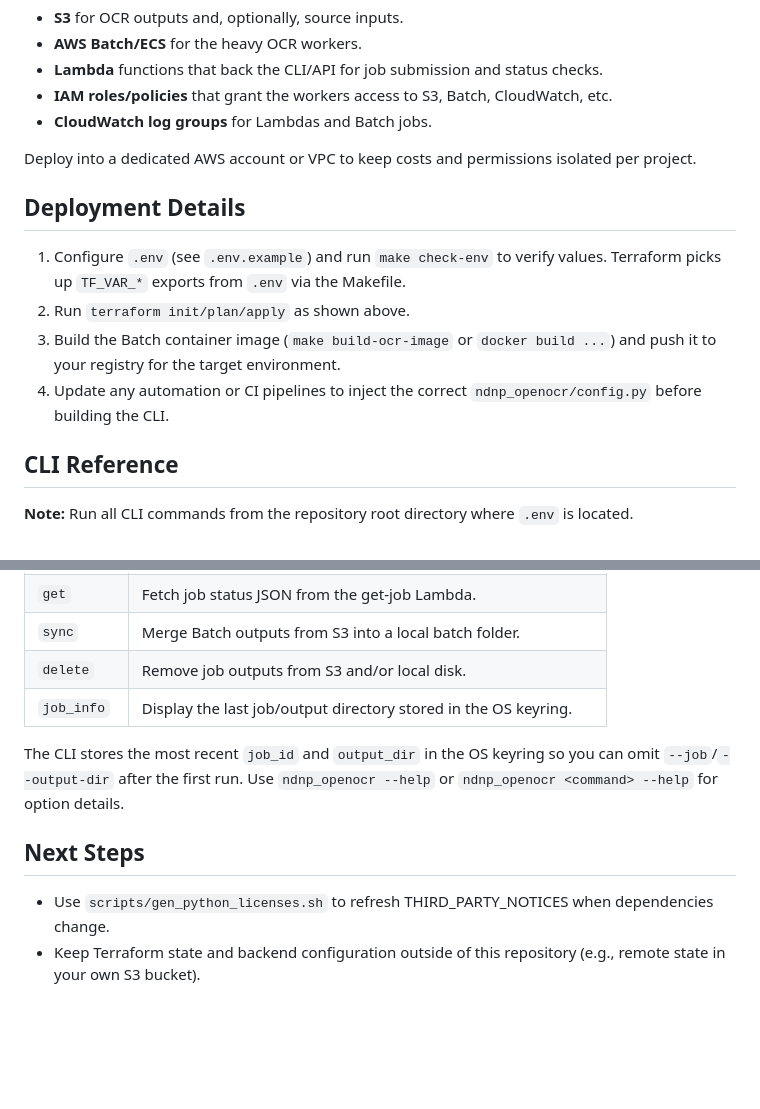
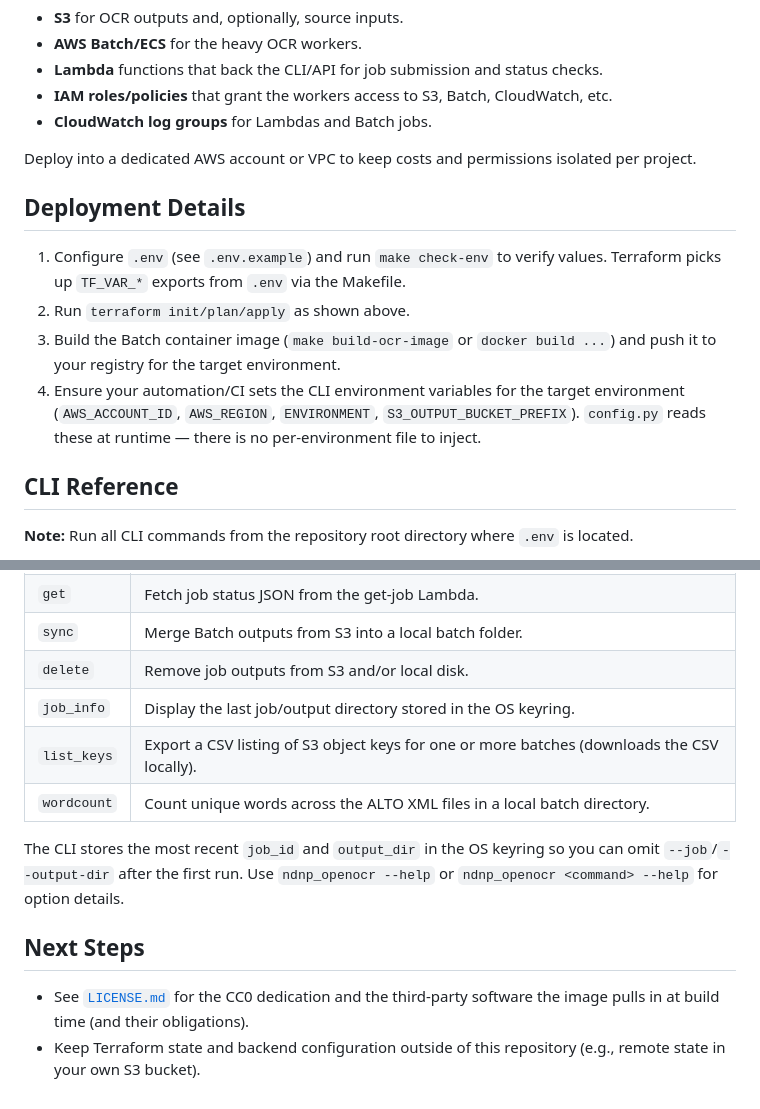
Before and after one commit to LibraryOfCongress/ndnp-open-ocr, a Markdown page: README.md, 2 parts joined by grey strips. Drawn GitHub-style; blank space fills up the shorter version.

```diff
--- a/README.md
+++ b/README.md
@@ -169,12 +174,13 @@ Terraform creates the AWS resources NDNP Open OCR needs to run at scale:
 
 Deploy into a dedicated AWS account or VPC to keep costs and permissions isolated per project.
 
+
 ## Deployment Details
 
 1. Configure `.env` (see `.env.example`) and run `make check-env` to verify values. Terraform picks up `TF_VAR_*` exports from `.env` via the Makefile.
 2. Run `terraform init/plan/apply` as shown above.
 3. Build the Batch container image (`make build-ocr-image` or `docker build ...`) and push it to your registry for the target environment.
-4. Update any automation or CI pipelines to inject the correct `ndnp_openocr/config.py` before building the CLI.
+4. Ensure your automation/CI sets the CLI environment variables for the target environment (`AWS_ACCOUNT_ID`, `AWS_REGION`, `ENVIRONMENT`, `S3_OUTPUT_BUCKET_PREFIX`). `config.py` reads these at runtime — there is no per-environment file to inject.
 
 ## CLI Reference
 
@@ -189,10 +195,12 @@ Deploy into a dedicated AWS account or VPC to keep costs and permissions isolate
 | `sync`      | Merge Batch outputs from S3 into a local batch folder. |
 | `delete`    | Remove job outputs from S3 and/or local disk. |
 | `job_info`  | Display the last job/output directory stored in the OS keyring. |
+| `list_keys` | Export a CSV listing of S3 object keys for one or more batches (downloads the CSV locally). |
+| `wordcount` | Count unique words across the ALTO XML files in a local batch directory. |
 
 The CLI stores the most recent `job_id` and `output_dir` in the OS keyring so you can omit `--job`/`--output-dir` after the first run. Use `ndnp_openocr --help` or `ndnp_openocr <command> --help` for option details.
 
 ## Next Steps
 
-- Use `scripts/gen_python_licenses.sh` to refresh THIRD_PARTY_NOTICES when dependencies change.
+- See [`LICENSE.md`](LICENSE.md) for the CC0 dedication and the third-party software the image pulls in at build time (and their obligations).
 - Keep Terraform state and backend configuration outside of this repository (e.g., remote state in your own S3 bucket).
```
Also changed, not shown: other parts of README.md (+20 -15 lines).
